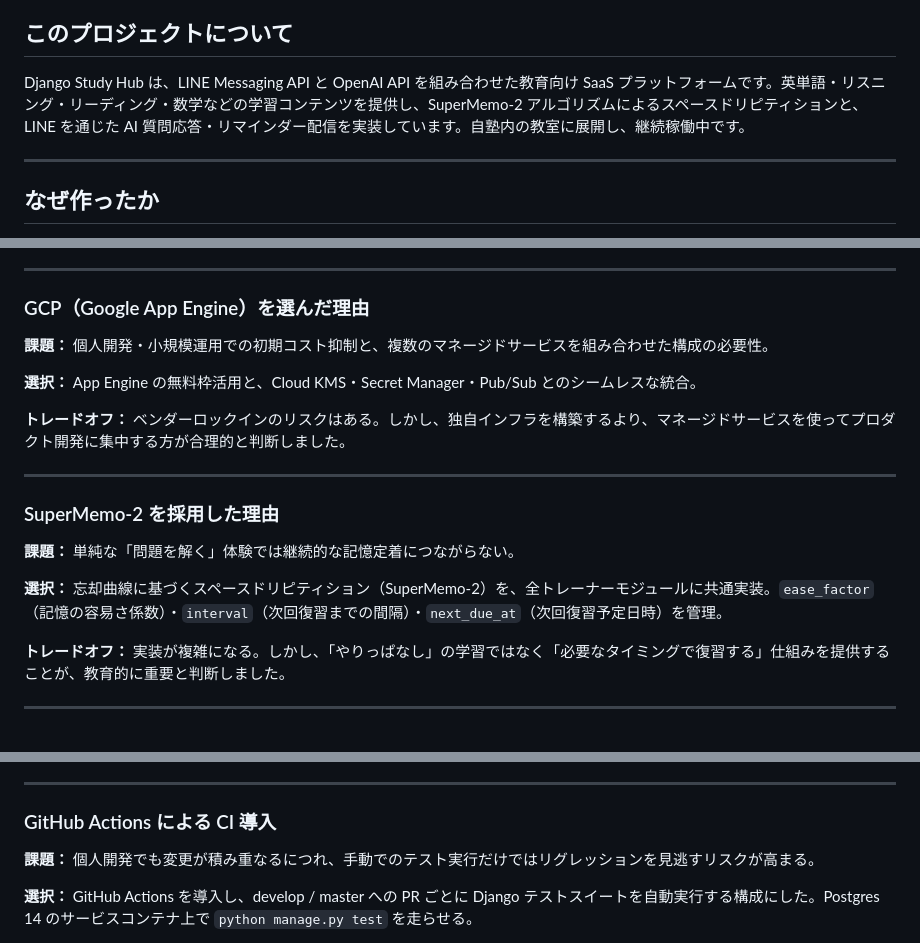
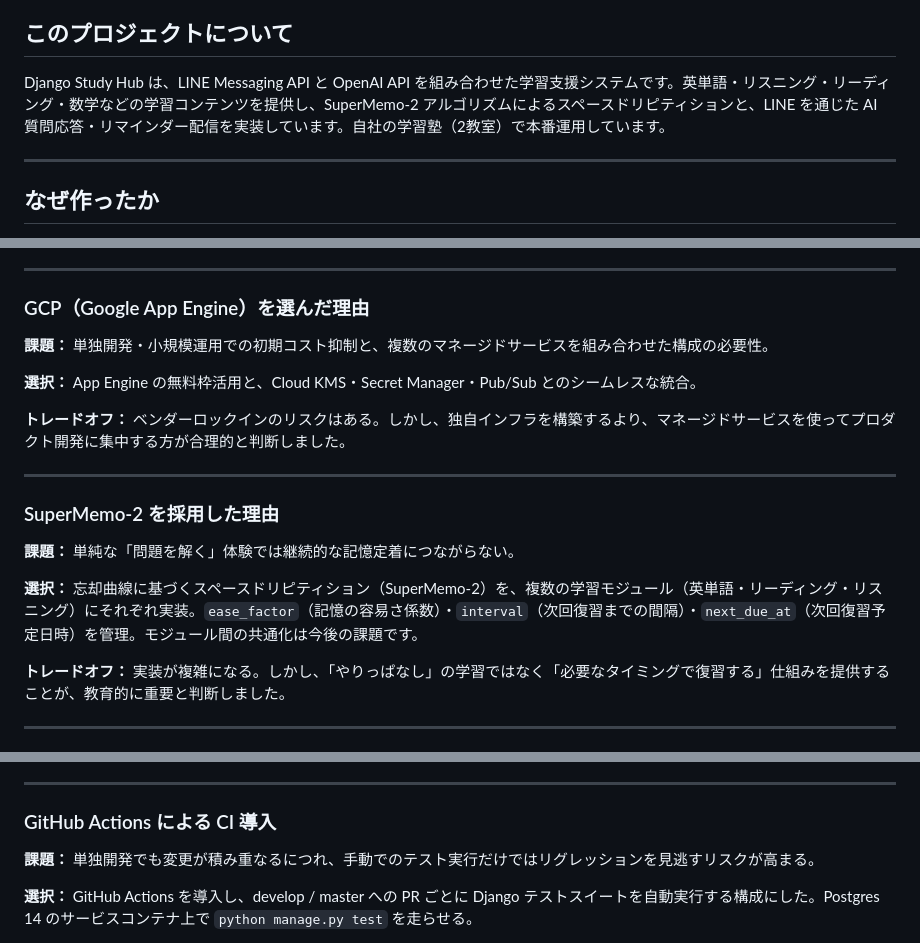
Before and after one commit to kensoooooon/study-hub-portfolio, a Markdown page: README.md, 3 parts joined by grey strips. Drawn GitHub-style.

```diff
--- a/README.md
+++ b/README.md
@@ -4,7 +4,7 @@
 
 ## このプロジェクトについて
 
-Django Study Hub は、LINE Messaging API と OpenAI API を組み合わせた教育向け SaaS プラットフォームです。英単語・リスニング・リーディング・数学などの学習コンテンツを提供し、SuperMemo-2 アルゴリズムによるスペースドリピティションと、LINE を通じた AI 質問応答・リマインダー配信を実装しています。自塾内の教室に展開し、継続稼働中です。
+Django Study Hub は、LINE Messaging API と OpenAI API を組み合わせた学習支援システムです。英単語・リスニング・リーディング・数学などの学習コンテンツを提供し、SuperMemo-2 アルゴリズムによるスペースドリピティションと、LINE を通じた AI 質問応答・リマインダー配信を実装しています。自社の学習塾（2教室）で本番運用しています。
 
 ---
 
@@ -46,7 +46,7 @@ AI 連携で Q&A を実装したあと、「これは ChatGPT を使えばよく
 
 ### GCP（Google App Engine）を選んだ理由
 
-**課題：** 個人開発・小規模運用での初期コスト抑制と、複数のマネージドサービスを組み合わせた構成の必要性。
+**課題：** 単独開発・小規模運用での初期コスト抑制と、複数のマネージドサービスを組み合わせた構成の必要性。
 
 **選択：** App Engine の無料枠活用と、Cloud KMS・Secret Manager・Pub/Sub とのシームレスな統合。
 
@@ -58,7 +58,7 @@ AI 連携で Q&A を実装したあと、「これは ChatGPT を使えばよく
 
 **課題：** 単純な「問題を解く」体験では継続的な記憶定着につながらない。
 
-**選択：** 忘却曲線に基づくスペースドリピティション（SuperMemo-2）を、全トレーナーモジュールに共通実装。`ease_factor`（記憶の容易さ係数）・`interval`（次回復習までの間隔）・`next_due_at`（次回復習予定日時）を管理。
+**選択：** 忘却曲線に基づくスペースドリピティション（SuperMemo-2）を、複数の学習モジュール（英単語・リーディング・リスニング）にそれぞれ実装。`ease_factor`（記憶の容易さ係数）・`interval`（次回復習までの間隔）・`next_due_at`（次回復習予定日時）を管理。モジュール間の共通化は今後の課題です。
 
 **トレードオフ：** 実装が複雑になる。しかし、「やりっぱなし」の学習ではなく「必要なタイミングで復習する」仕組みを提供することが、教育的に重要と判断しました。
 
@@ -86,7 +86,7 @@ AI 連携で Q&A を実装したあと、「これは ChatGPT を使えばよく
 
 ### GitHub Actions による CI 導入
 
-**課題：** 個人開発でも変更が積み重なるにつれ、手動でのテスト実行だけではリグレッションを見逃すリスクが高まる。
+**課題：** 単独開発でも変更が積み重なるにつれ、手動でのテスト実行だけではリグレッションを見逃すリスクが高まる。
 
 **選択：** GitHub Actions を導入し、develop / master への PR ごとに Django テストスイートを自動実行する構成にした。Postgres 14 のサービスコンテナ上で `python manage.py test` を走らせる。
 
```
Also changed, not shown: other parts of README.md (+3 -3 lines), README.en.md (+5 -5 lines).
